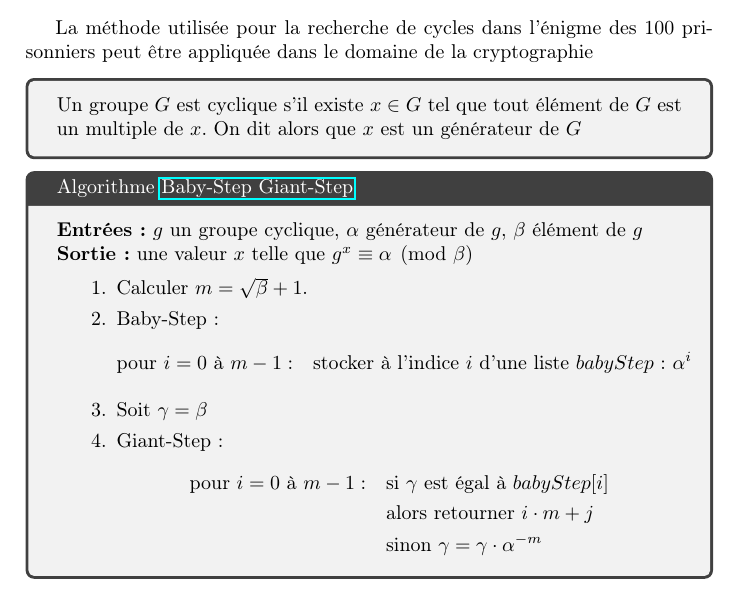
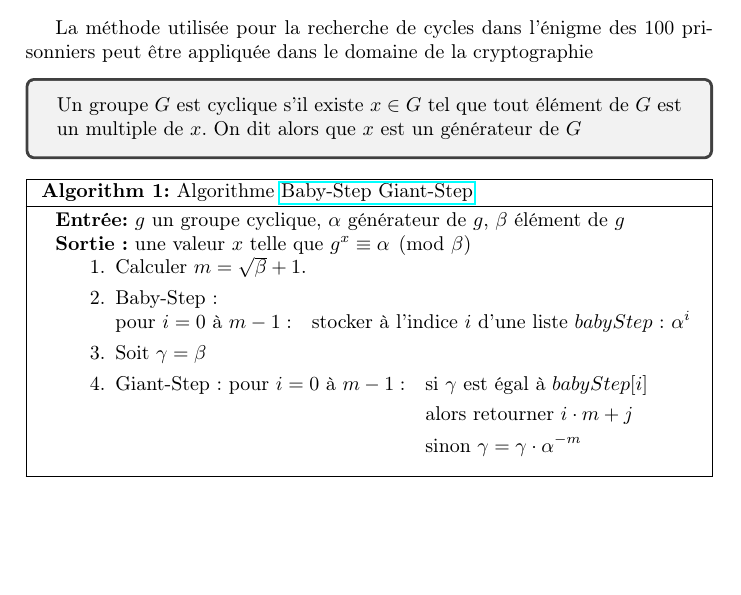
Before and after one commit to YanisLcn/100-prisoners, a LaTeX document (tex/Main.tex, which reads tex/Baby-Step-Giant-Step.tex): part of page 5 of 6, cut so that both start at the same text, the shorter picture padded with empty space. Compiled offline with pdfLaTeX.

Commit message:
fix: align steps in Baby-Step-Giant-Step Algorithm

```diff
--- a/tex/Baby-Step-Giant-Step.tex
+++ b/tex/Baby-Step-Giant-Step.tex
@@ -9,30 +9,28 @@ La méthode utilisée pour la recherche de cycles dans l'énigme des 100 prisonn
     On dit alors que $x$ est un générateur de $G$
 \end{tcolorbox}
 
-\begin{tcolorbox}[title=Algorithme \href{https://fr.wikipedia.org/wiki/Baby-step_giant-step}{Baby-Step Giant-Step}]
-    \textbf{Entrées :} $g$ un groupe cyclique, $\alpha$ générateur de $g$, $\beta$ élément de $g$ \\
-    \textbf{Sortie :} une valeur $x$ telle que $g^x \equiv \alpha \pmod{\beta}$
 
-    \begin{enumerate}
-        \item  Calculer $m = \sqrt{\beta} +1$.
-        \item Baby-Step :
-              \[
-                \begin{aligned}
+\begin{algorithm}[H]
+    \caption{Algorithme \href{https://fr.wikipedia.org/wiki/Baby-step_giant-step}{Baby-Step Giant-Step}}
+    \SetKwInOut{Input}{Entrée}
+    \Input{$g$ un groupe cyclique, $\alpha$ générateur de $g$, $\beta$ élément de $g$}
+    \SetKwInOut{Output}{Sortie}
+    \Output{une valeur $x$ telle que $g^x \equiv \alpha \pmod{\beta}$}
+        \begin{enumerate}
+            \item Calculer $m = \sqrt{\beta} +1$.
+            \item Baby-Step:
+                $\begin{aligned}[t]
                     \text{pour } i = 0 \text{ à } m-1: \quad & \text{stocker à l'indice $i$ d'une liste $babyStep$ : } \alpha^i
-                \end{aligned}
-              \]
-        \item Soit $\gamma = \beta$
-        \item Giant-Step :
-              \[
-                \begin{aligned}
+                \end{aligned}$
+            \item Soit $\gamma = \beta$
+            \item Giant-Step:
+                $\begin{aligned}[t]
                     \text{pour } i = 0 \text{ à } m-1: \quad & \text{si } \gamma \text{ est égal à } babyStep[i] \\
-                                                             & \text{alors retourner } i \cdot m + j \\
-                                                             & \text{sinon } \gamma = \gamma \cdot \alpha^{-m}
-                \end{aligned}
-              \]
-    \end{enumerate}
-
-\end{tcolorbox}
+                                                                & \text{alors retourner } i \cdot m + j \\
+                                                                & \text{sinon } \gamma = \gamma \cdot \alpha^{-m}
+                \end{aligned}$
+        \end{enumerate}
+    \end{algorithm}
 
 Cet algorithme permet de trouver le \href{https://fr.wikipedia.org/wiki/Logarithme_discret}{logarithme discret} d'un groupe cyclique $G$,
 c'est-à-dire le plus petit entier naturel $k$ tel que $x = b^k$ avec $b$ générateur de $G$
--- a/tex/Main.tex
+++ b/tex/Main.tex
@@ -8,6 +8,7 @@
 \usepackage{amsmath}
 \usepackage{tcolorbox}
 \usepackage{tikz}
+\usepackage[boxruled]{algorithm2e}
 \usepackage[nottoc,numbib]{tocbibind}
 
 \title{100-prisonniers}
```
